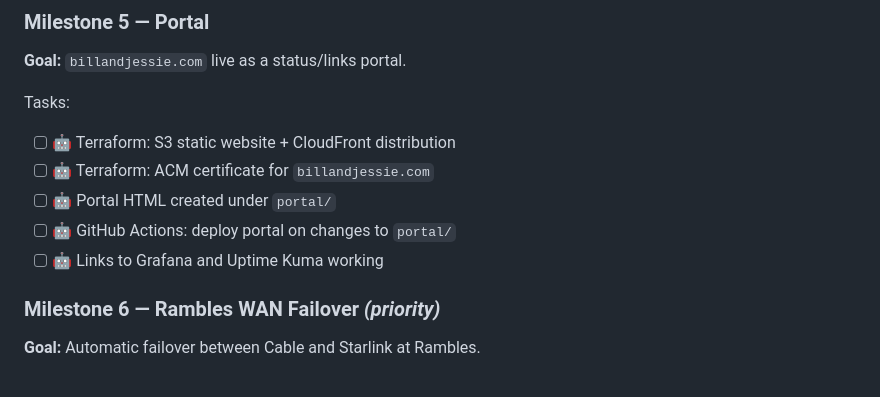
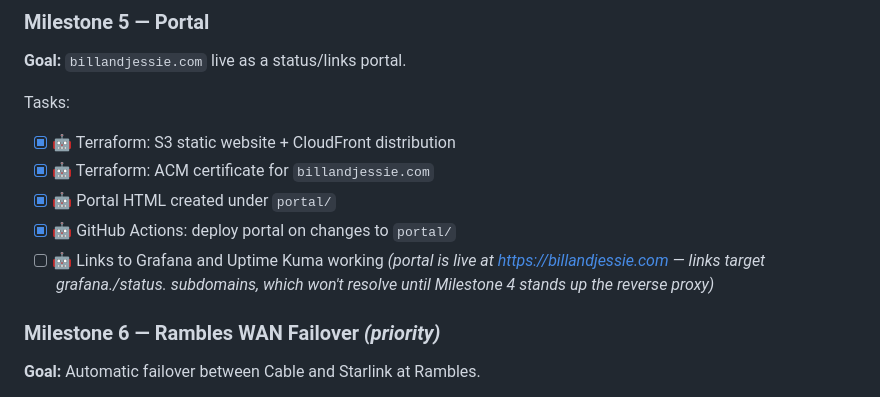
Before and after one commit to bcalaway/nyc_pa_aws_gitops, a Markdown page: docs/roadmap.md, the part around the change. Rendered like a GitHub page.

Commit message:
Mark Milestone 5 portal infrastructure complete
billandjessie.com is live via CloudFront + ACM. Applied locally after
the GitHub Actions apply hit an IAM propagation race (the same push
added cloudfront:*/acm:* permissions and tried to use them within the
same job, before the policy change had propagated) -- state is in
sync either way since both write to the same S3 backend.

Co-Authored-By: Claude Sonnet 5 <noreply@anthropic.com>

```diff
--- a/docs/roadmap.md
+++ b/docs/roadmap.md
@@ -76,11 +76,11 @@ Tasks:
 **Goal:** `billandjessie.com` live as a status/links portal.
 
 Tasks:
-- [ ] 🤖 Terraform: S3 static website + CloudFront distribution
-- [ ] 🤖 Terraform: ACM certificate for `billandjessie.com`
-- [ ] 🤖 Portal HTML created under `portal/`
-- [ ] 🤖 GitHub Actions: deploy portal on changes to `portal/`
-- [ ] 🤖 Links to Grafana and Uptime Kuma working
+- [x] 🤖 Terraform: S3 static website + CloudFront distribution
+- [x] 🤖 Terraform: ACM certificate for `billandjessie.com`
+- [x] 🤖 Portal HTML created under `portal/`
+- [x] 🤖 GitHub Actions: deploy portal on changes to `portal/`
+- [ ] 🤖 Links to Grafana and Uptime Kuma working *(portal is live at https://billandjessie.com — links target grafana./status. subdomains, which won't resolve until Milestone 4 stands up the reverse proxy)*
 
 ### Milestone 6 — Rambles WAN Failover *(priority)*
 **Goal:** Automatic failover between Cable and Starlink at Rambles.
```
